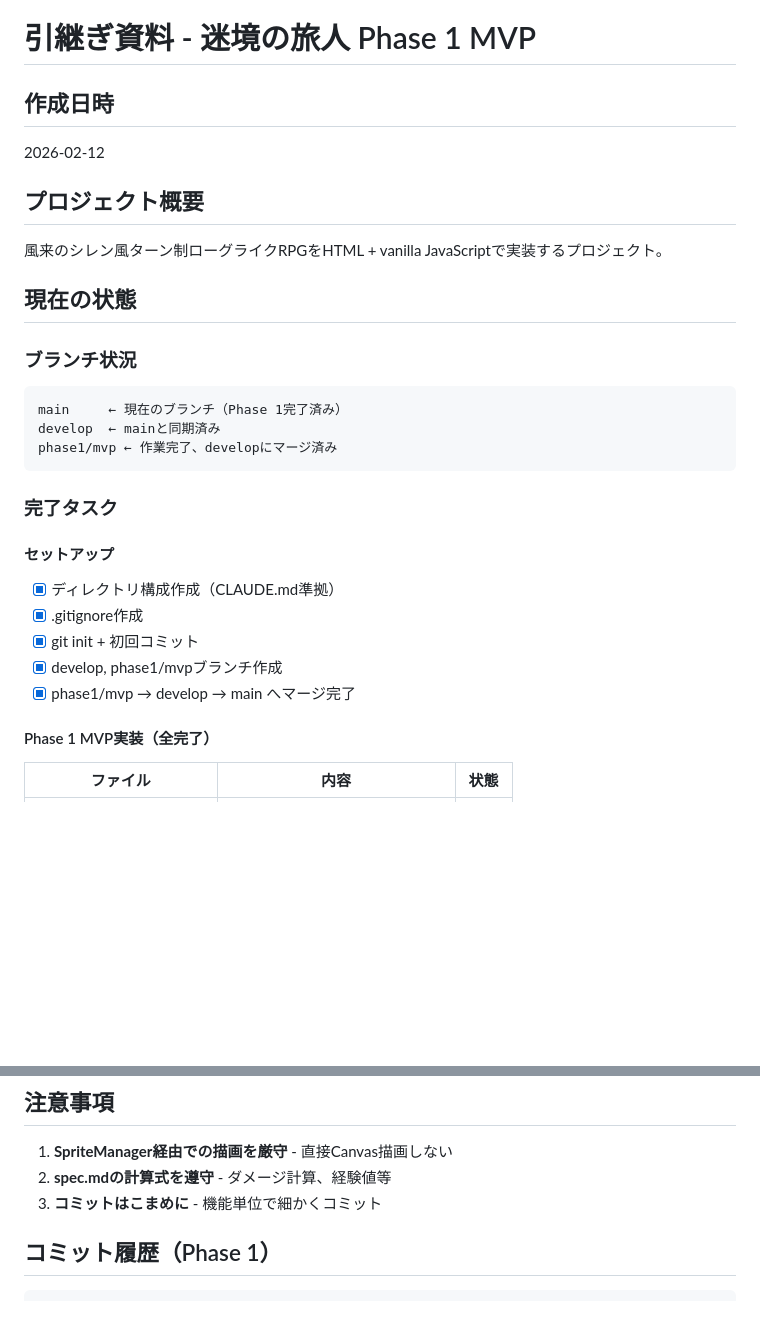
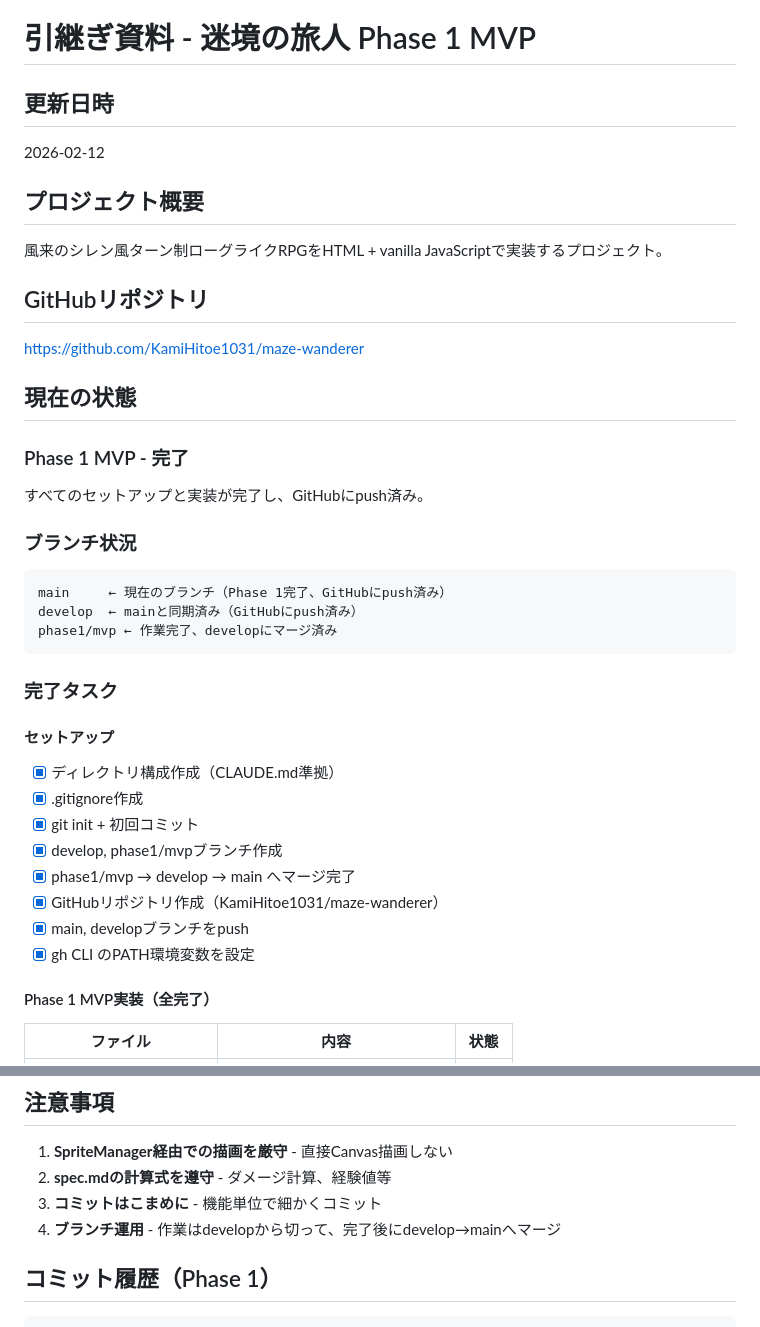
Before and after one commit to KamiHitoe1031/maze-wanderer, a Markdown page: HANDOVER.md, 2 parts joined by grey strips. Rendered like a GitHub page; blank space fills up the shorter version.

````diff
--- a/HANDOVER.md
+++ b/HANDOVER.md
@@ -1,17 +1,24 @@
 # 引継ぎ資料 - 迷境の旅人 Phase 1 MVP
 
-## 作成日時
+## 更新日時
 2026-02-12
 
 ## プロジェクト概要
 風来のシレン風ターン制ローグライクRPGをHTML + vanilla JavaScriptで実装するプロジェクト。
 
+## GitHubリポジトリ
+https://github.com/KamiHitoe1031/maze-wanderer
+
 ## 現在の状態
+
+### Phase 1 MVP - 完了
+
+すべてのセットアップと実装が完了し、GitHubにpush済み。
 
 ### ブランチ状況
 ```
-main     ← 現在のブランチ（Phase 1完了済み）
-develop  ← mainと同期済み
+main     ← 現在のブランチ（Phase 1完了、GitHubにpush済み）
+develop  ← mainと同期済み（GitHubにpush済み）
 phase1/mvp ← 作業完了、developにマージ済み
 ```
 
@@ -23,6 +30,9 @@ phase1/mvp ← 作業完了、developにマージ済み
 - [x] git init + 初回コミット
 - [x] develop, phase1/mvpブランチ作成
 - [x] phase1/mvp → develop → main へマージ完了
+- [x] GitHubリポジトリ作成（KamiHitoe1031/maze-wanderer）
+- [x] main, developブランチをpush
+- [x] gh CLI のPATH環境変数を設定
 
 #### Phase 1 MVP実装（全完了）
 | ファイル | 内容 | 状態 |
@@ -154,6 +163,7 @@ Phase 2で実装予定:
 1. **SpriteManager経由での描画を厳守** - 直接Canvas描画しない
 2. **spec.mdの計算式を遵守** - ダメージ計算、経験値等
 3. **コミットはこまめに** - 機能単位で細かくコミット
+4. **ブランチ運用** - 作業はdevelopから切って、完了後にdevelop→mainへマージ
 
 ## コミット履歴（Phase 1）
 
````
Also changed, not shown: other parts of HANDOVER.md (+36 -26 lines).
